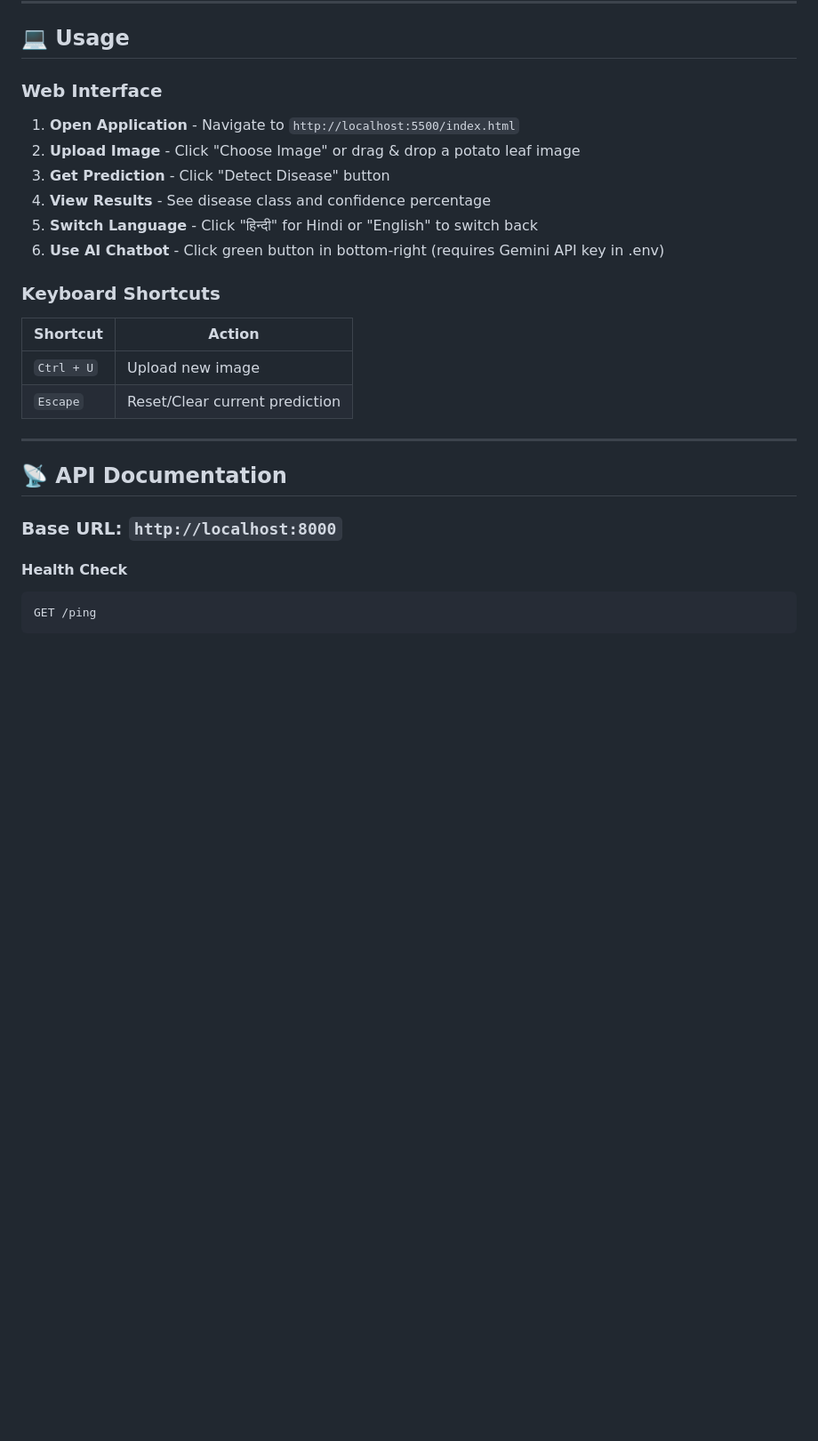
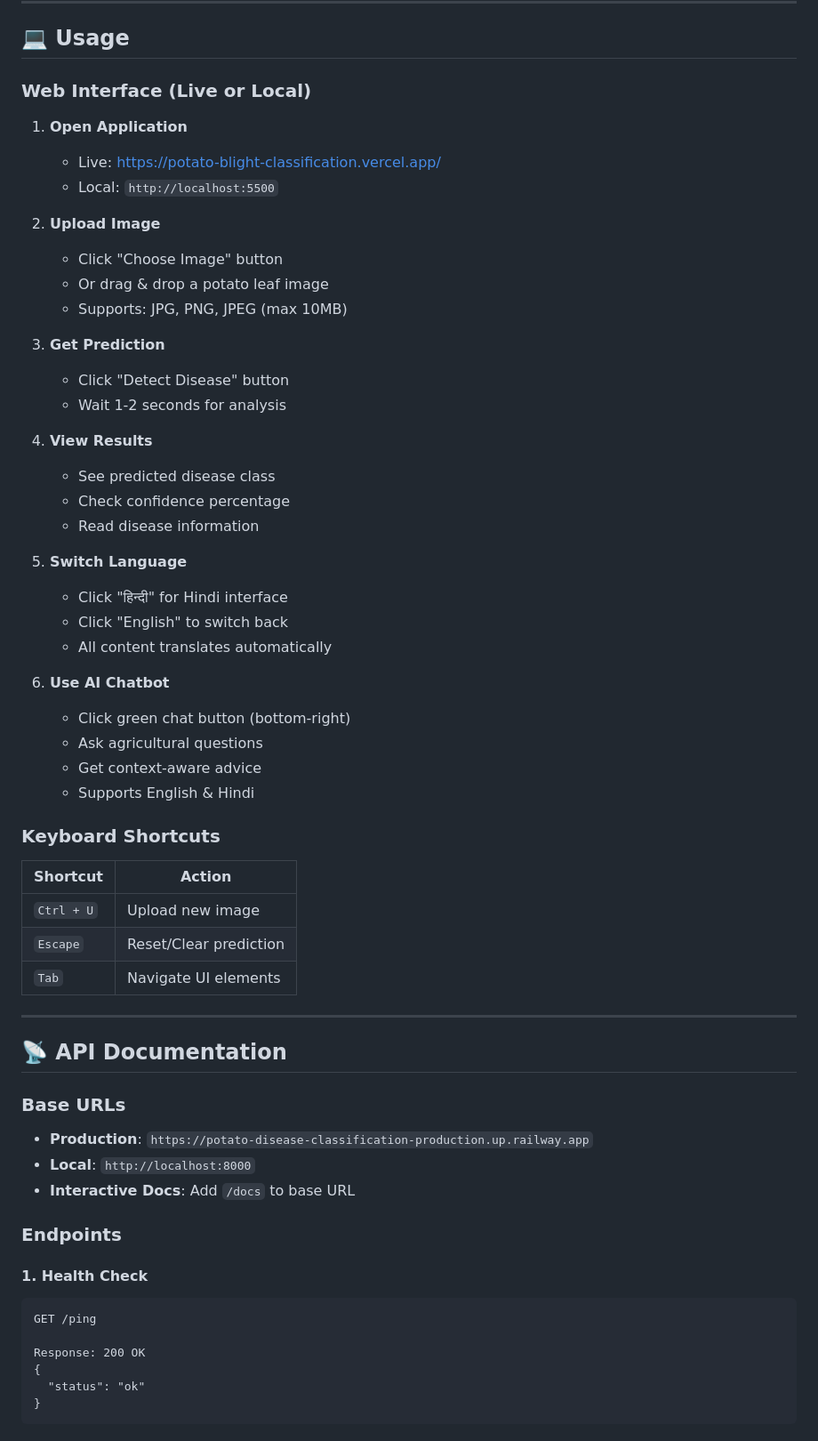
Before and after one commit to SarvagyaGupta-19/Potato-Disease-Classification-, a Markdown page: README.md, the part around one of its changes. Shown at 89% size. Drawn GitHub-style; blank space fills up the shorter version.

````diff
--- a/README.md
+++ b/README.md
@@ -399,30 +405,64 @@ python -m http.server 5500
 
 ## 💻 Usage
 
-### Web Interface
+### Web Interface (Live or Local)
 
-1. **Open Application** - Navigate to `http://localhost:5500/index.html`
-2. **Upload Image** - Click "Choose Image" or drag & drop a potato leaf image
-3. **Get Prediction** - Click "Detect Disease" button
-4. **View Results** - See disease class and confidence percentage
-5. **Switch Language** - Click "हिन्दी" for Hindi or "English" to switch back
-6. **Use AI Chatbot** - Click green button in bottom-right (requires Gemini API key in .env)
+1. **Open Application**
+   - Live: [https://potato-blight-classification.vercel.app/](https://potato-blight-classification.vercel.app/)
+   - Local: `http://localhost:5500`
+
+2. **Upload Image**
+   - Click "Choose Image" button
+   - Or drag & drop a potato leaf image
+   - Supports: JPG, PNG, JPEG (max 10MB)
+
+3. **Get Prediction**
+   - Click "Detect Disease" button
+   - Wait 1-2 seconds for analysis
+
+4. **View Results**
+   - See predicted disease class
+   - Check confidence percentage
+   - Read disease information
+
+5. **Switch Language**
+   - Click "हिन्दी" for Hindi interface
+   - Click "English" to switch back
+   - All content translates automatically
+
+6. **Use AI Chatbot**
+   - Click green chat button (bottom-right)
+   - Ask agricultural questions
+   - Get context-aware advice
+   - Supports English & Hindi
 
 ### Keyboard Shortcuts
 
 | Shortcut | Action |
 |----------|--------|
 | `Ctrl + U` | Upload new image |
-| `Escape` | Reset/Clear current prediction |
+| `Escape` | Reset/Clear prediction |
+| `Tab` | Navigate UI elements |
 
 ---
 
 ## 📡 API Documentation
 
-### Base URL: `http://localhost:8000`
+### Base URLs
 
-#### Health Check
+- **Production**: `https://potato-disease-classification-production.up.railway.app`
+- **Local**: `http://localhost:8000`
+- **Interactive Docs**: Add `/docs` to base URL
+
+### Endpoints
+
+#### 1. Health Check
 ```http
 GET /ping
+
+Response: 200 OK
+{
+  "status": "ok"
+}
 ```
 
````
Also changed, not shown: other parts of README.md (+148 -92 lines).
